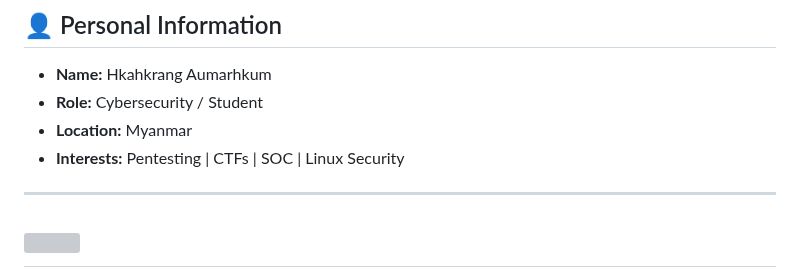
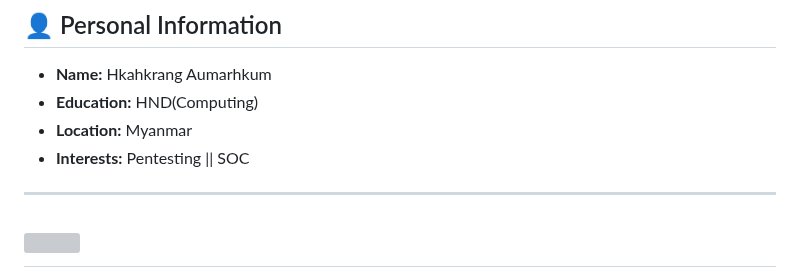
Before and after one commit to anti4xe/0xforwhat, a Markdown page: README.md, the part around the change. Rendered like a GitHub page; grey boxes are pictures that could not be loaded.

```diff
--- a/README.md
+++ b/README.md
@@ -18,9 +18,9 @@ I am a motivated and detail-oriented cybersecurity enthusiast with a strong inte
 
 ## 👤 Personal Information
 - **Name:** Hkahkrang Aumarhkum
-- **Role:** Cybersecurity / Student
+- **Education:** HND(Computing)
 - **Location:** Myanmar
-- **Interests:** Pentesting | CTFs | SOC | Linux Security
+- **Interests:** Pentesting || SOC
 
 <hr>
  <h1 align="left">
```
